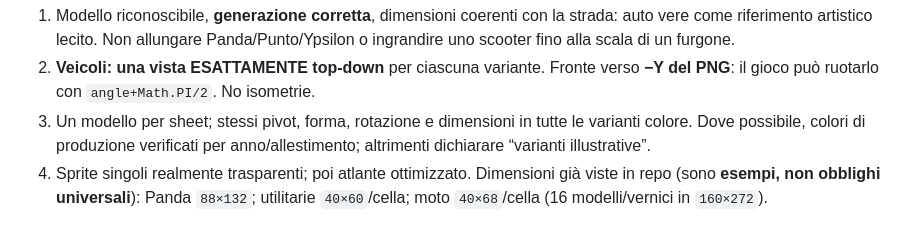
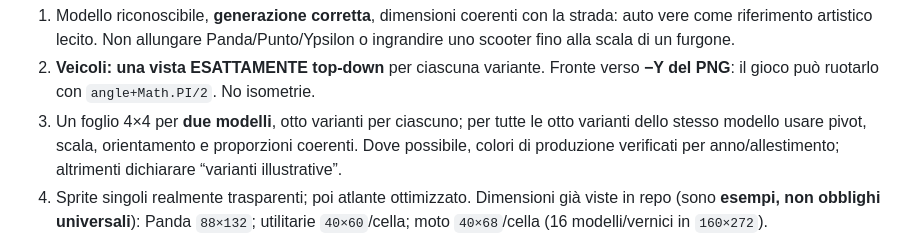
Before and after one commit to CzekUns/Effettokarmagra, a Markdown page: games/gta-melito/PIXEL_ART_MODUS.md, the part around the change. Drawn GitHub-style.

Commit message:
docs(gta-melito): clarify two models per 16-cell sheet without contradicting legacy rules

```diff
--- a/games/gta-melito/PIXEL_ART_MODUS.md
+++ b/games/gta-melito/PIXEL_ART_MODUS.md
@@ -111,7 +111,7 @@ Se un'immagine è troppo stretta si **espande il crop**, non si ridisegna obblig
 
 1. Modello riconoscibile, **generazione corretta**, dimensioni coerenti con la strada: auto vere come riferimento artistico lecito. Non allungare Panda/Punto/Ypsilon o ingrandire uno scooter fino alla scala di un furgone.
 2. **Veicoli: una vista ESATTAMENTE top-down** per ciascuna variante. Fronte verso **−Y del PNG**: il gioco può ruotarlo con `angle+Math.PI/2`. No isometrie.
-3. Un modello per sheet; stessi pivot, forma, rotazione e dimensioni in tutte le varianti colore. Dove possibile, colori di produzione verificati per anno/allestimento; altrimenti dichiarare “varianti illustrative”.
+3. Un foglio 4×4 per **due modelli**, otto varianti per ciascuno; per tutte le otto varianti dello stesso modello usare pivot, scala, orientamento e proporzioni coerenti. Dove possibile, colori di produzione verificati per anno/allestimento; altrimenti dichiarare “varianti illustrative”.
 4. Sprite singoli realmente trasparenti; poi atlante ottimizzato. Dimensioni già viste in repo (sono **esempi, non obblighi universali**): Panda `88×132`; utilitarie `40×60`/cella; moto `40×68`/cella (16 modelli/vernici in `160×272`).
 5. Auto: tettuccio, parabrezza, lunotto, fari e specchietti con silhouette pulita. Moto: **due ruote**, manubrio, sella, cupolino e, se necessario, cavalletto; i piccoli mezzi non devono sembrare vecchie auto Canvas.
 6. Se una moto è **parcheggiata**, mostrare sella **vuota** e renderla effettivamente guidabile. Se è **in corsa**, disegnare un guidatore sopra con proporzioni e orientamento corretti; mai una moto nuova sopra la “vecchia moto” procedurale.
```
Also changed, not shown: games/gta-melito/VEHICLE_ART_GUIDE.md (+1 -1 lines).
